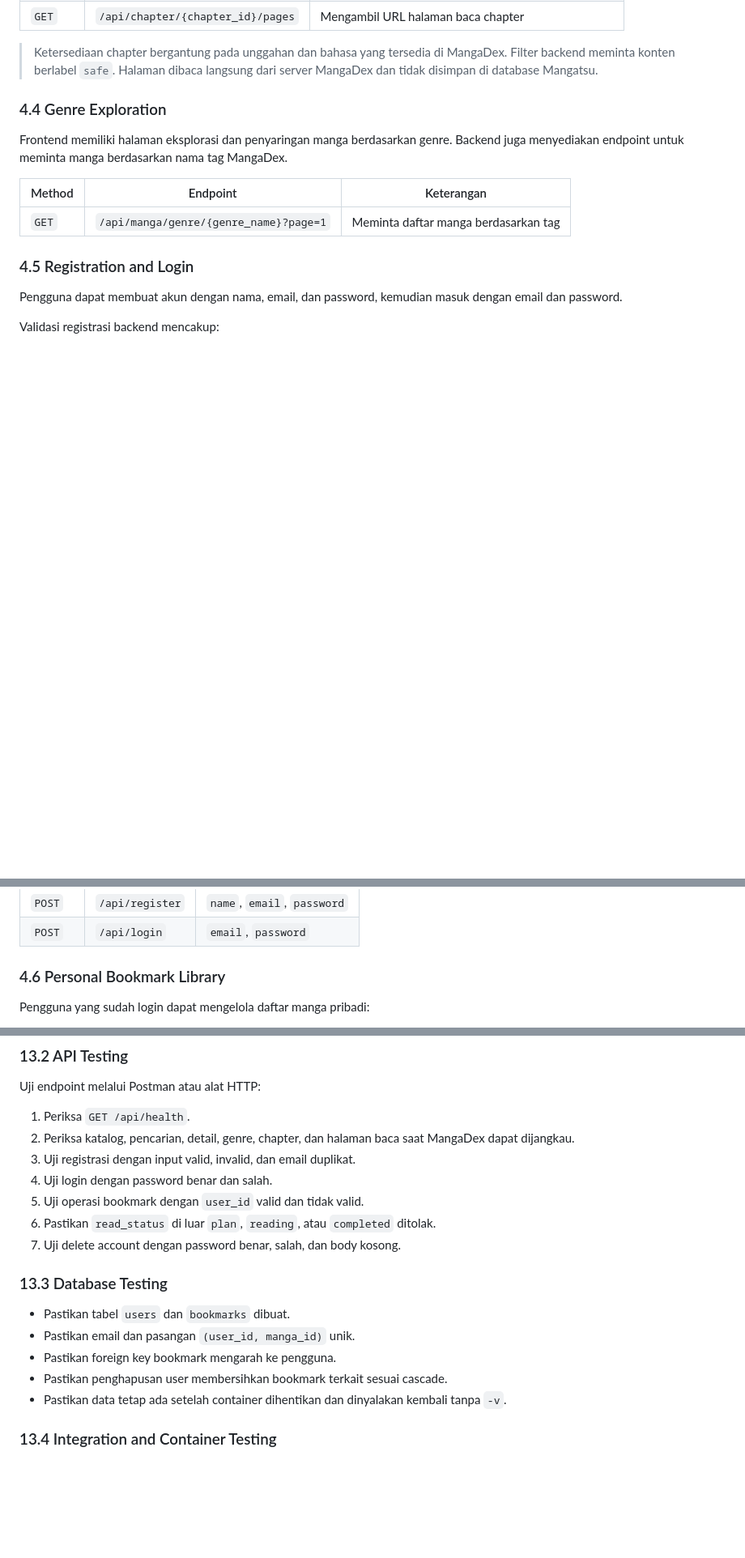
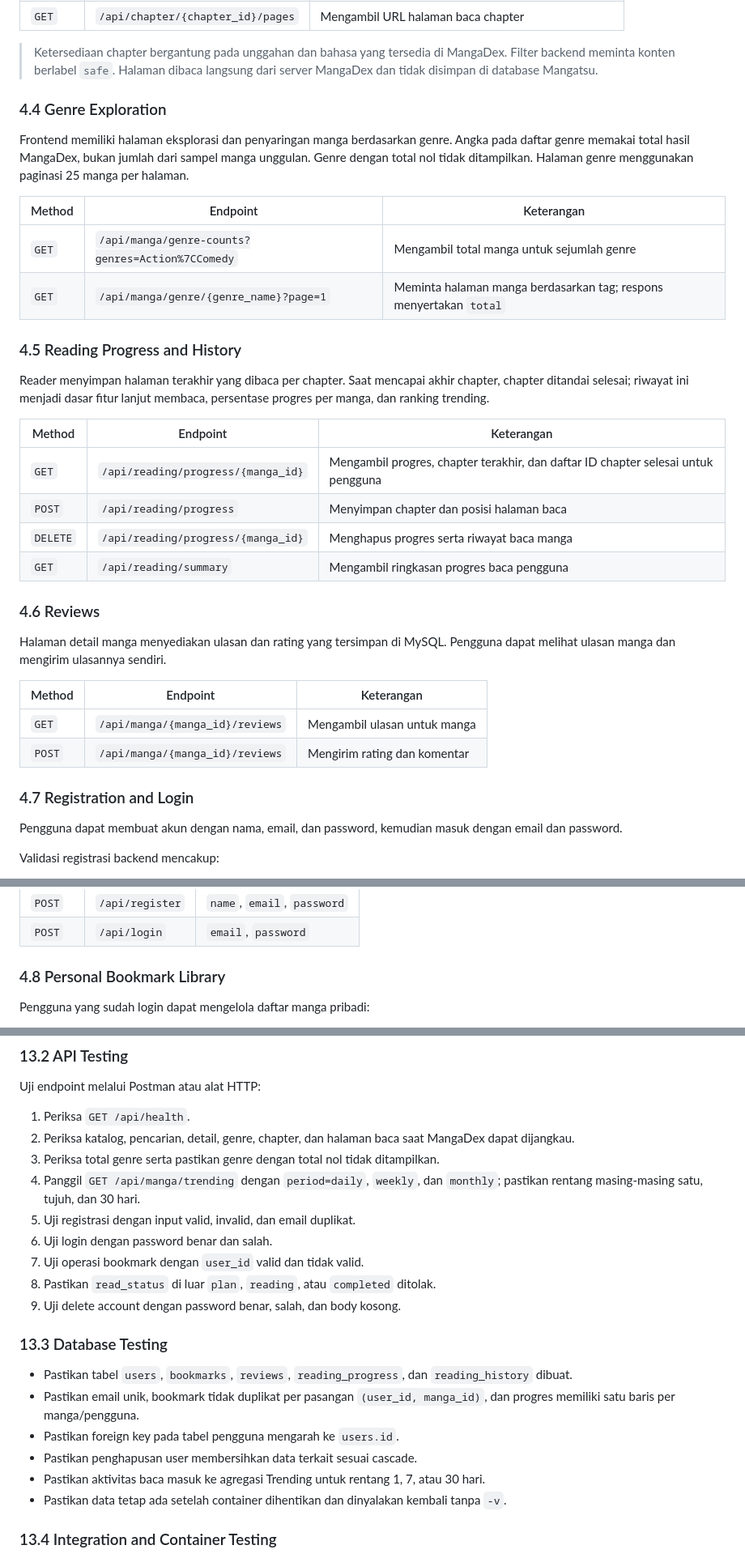
Before and after one commit to carlos1739/mangatsu, a Markdown page: README.md, 3 parts joined by grey strips. Shown at 81% size. Rendered like a GitHub page; blank space fills up the shorter version.

Commit message:
memperbaharui readme

```diff
--- a/README.md
+++ b/README.md
@@ -147,13 +151,34 @@ Halaman detail menampilkan informasi katalog yang tersedia, misalnya judul, samp
 
 ### 4.4 Genre Exploration
 
-Frontend memiliki halaman eksplorasi dan penyaringan manga berdasarkan genre. Backend juga menyediakan endpoint untuk meminta manga berdasarkan nama tag MangaDex.
+Frontend memiliki halaman eksplorasi dan penyaringan manga berdasarkan genre. Angka pada daftar genre memakai total hasil MangaDex, bukan jumlah dari sampel manga unggulan. Genre dengan total nol tidak ditampilkan. Halaman genre menggunakan paginasi 25 manga per halaman.
 
 | Method | Endpoint | Keterangan |
 |---|---|---|
-| `GET` | `/api/manga/genre/{genre_name}?page=1` | Meminta daftar manga berdasarkan tag |
+| `GET` | `/api/manga/genre-counts?genres=Action%7CComedy` | Mengambil total manga untuk sejumlah genre |
+| `GET` | `/api/manga/genre/{genre_name}?page=1` | Meminta halaman manga berdasarkan tag; respons menyertakan `total` |
 
-### 4.5 Registration and Login
+### 4.5 Reading Progress and History
+
+Reader menyimpan halaman terakhir yang dibaca per chapter. Saat mencapai akhir chapter, chapter ditandai selesai; riwayat ini menjadi dasar fitur lanjut membaca, persentase progres per manga, dan ranking trending.
+
+| Method | Endpoint | Keterangan |
+|---|---|---|
+| `GET` | `/api/reading/progress/{manga_id}` | Mengambil progres, chapter terakhir, dan daftar ID chapter selesai untuk pengguna |
+| `POST` | `/api/reading/progress` | Menyimpan chapter dan posisi halaman baca |
+| `DELETE` | `/api/reading/progress/{manga_id}` | Menghapus progres serta riwayat baca manga |
+| `GET` | `/api/reading/summary` | Mengambil ringkasan progres baca pengguna |
+
+### 4.6 Reviews
+
+Halaman detail manga menyediakan ulasan dan rating yang tersimpan di MySQL. Pengguna dapat melihat ulasan manga dan mengirim ulasannya sendiri.
+
+| Method | Endpoint | Keterangan |
+|---|---|---|
+| `GET` | `/api/manga/{manga_id}/reviews` | Mengambil ulasan untuk manga |
+| `POST` | `/api/manga/{manga_id}/reviews` | Mengirim rating dan komentar |
+
+### 4.7 Registration and Login
 
 Pengguna dapat membuat akun dengan nama, email, dan password, kemudian masuk dengan email dan password.
 
@@ -172,7 +197,7 @@ Login mengembalikan informasi pengguna yang mencakup ID, nama, dan email. Fronte
 | `POST` | `/api/register` | `name`, `email`, `password` |
 | `POST` | `/api/login` | `email`, `password` |
 
-### 4.6 Personal Bookmark Library
+### 4.8 Personal Bookmark Library
 
 Pengguna yang sudah login dapat mengelola daftar manga pribadi:
 
@@ -725,18 +791,21 @@ Uji endpoint melalui Postman atau alat HTTP:
 
 1. Periksa `GET /api/health`.
 2. Periksa katalog, pencarian, detail, genre, chapter, dan halaman baca saat MangaDex dapat dijangkau.
-3. Uji registrasi dengan input valid, invalid, dan email duplikat.
-4. Uji login dengan password benar dan salah.
-5. Uji operasi bookmark dengan `user_id` valid dan tidak valid.
-6. Pastikan `read_status` di luar `plan`, `reading`, atau `completed` ditolak.
-7. Uji delete account dengan password benar, salah, dan body kosong.
+3. Periksa total genre serta pastikan genre dengan total nol tidak ditampilkan.
+4. Panggil `GET /api/manga/trending` dengan `period=daily`, `weekly`, dan `monthly`; pastikan rentang masing-masing satu, tujuh, dan 30 hari.
+5. Uji registrasi dengan input valid, invalid, dan email duplikat.
+6. Uji login dengan password benar dan salah.
+7. Uji operasi bookmark dengan `user_id` valid dan tidak valid.
+8. Pastikan `read_status` di luar `plan`, `reading`, atau `completed` ditolak.
+9. Uji delete account dengan password benar, salah, dan body kosong.
 
 ### 13.3 Database Testing
 
-- Pastikan tabel `users` dan `bookmarks` dibuat.
-- Pastikan email dan pasangan `(user_id, manga_id)` unik.
-- Pastikan foreign key bookmark mengarah ke pengguna.
-- Pastikan penghapusan user membersihkan bookmark terkait sesuai cascade.
+- Pastikan tabel `users`, `bookmarks`, `reviews`, `reading_progress`, dan `reading_history` dibuat.
+- Pastikan email unik, bookmark tidak duplikat per pasangan `(user_id, manga_id)`, dan progres memiliki satu baris per manga/pengguna.
+- Pastikan foreign key pada tabel pengguna mengarah ke `users.id`.
+- Pastikan penghapusan user membersihkan data terkait sesuai cascade.
+- Pastikan aktivitas baca masuk ke agregasi Trending untuk rentang 1, 7, atau 30 hari.
 - Pastikan data tetap ada setelah container dihentikan dan dinyalakan kembali tanpa `-v`.
 
 ### 13.4 Integration and Container Testing
```
Also changed, not shown: other parts of README.md (+58 -13 lines).
